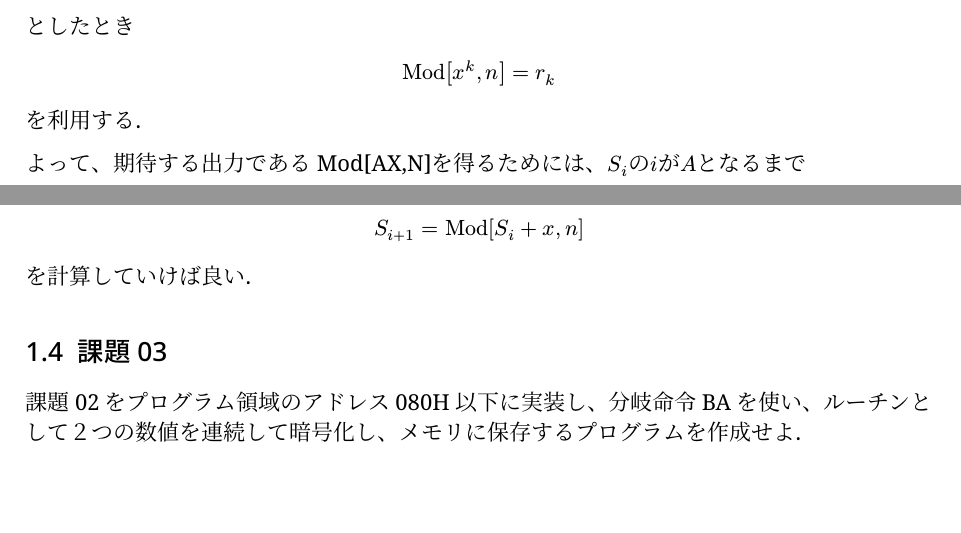
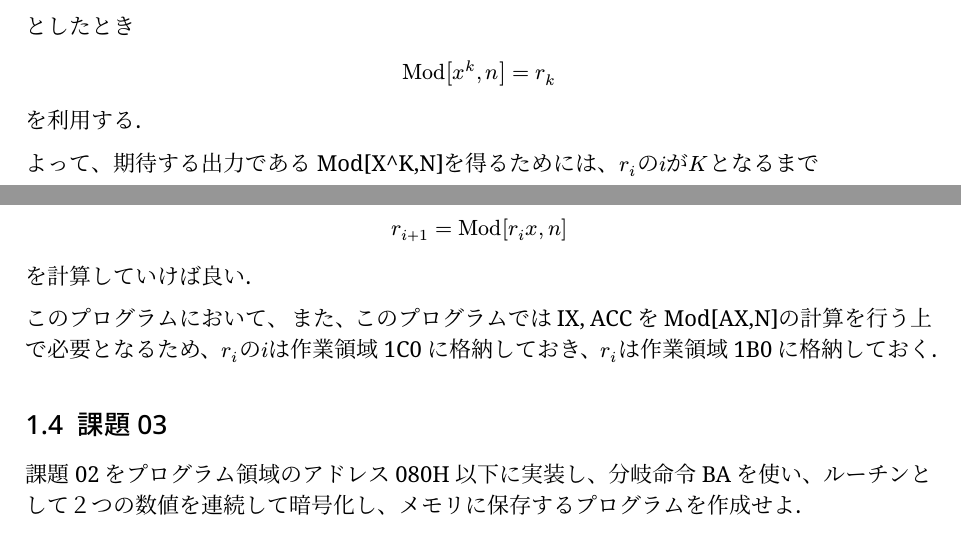
Before and after one commit to rytst/experiment02, a Typst document (week01/report/main.typ): two parts of pages 5 and 6 of 9, joined at a grey line, cut so that both start at the same text, the shorter picture padded with empty space. The pictures show the PDF file week01/report/main.pdf that the author committed with the source.

Commit message:
report01 in progress

```diff
--- a/week01/report/main.typ
+++ b/week01/report/main.typ
@@ -188,11 +188,16 @@ op("Mod") [x^k, n] &= r_k
 $
 を利用する.
 
-よって、期待する出力であるMod[AX,N]を得るためには、$S_i$の$i$が$A$となるまで
+よって、期待する出力であるMod[X^K,N]を得るためには、$r_i$の$i$が$K$となるまで
 $
-S_(i+1) = op("Mod") [S_i + x,n]
+r_(i+1) = op("Mod") [r_i x,n]
 $
 を計算していけば良い.
+
+このプログラムにおいて、
+また、このプログラムではIX, ACCをMod[AX,N]の計算を行う上で必要となるため、$r_i$の$i$は作業領域1C0に格納しておき、$r_i$は作業領域1B0に格納しておく.
+
+
 == 課題03
 課題02をプログラム領域のアドレス080H以下に実装し、分岐命令BAを使い、ルーチンとして２つの数値を連続して暗号化し、メモリに保存するプログラムを作成せよ.
 
```
Also changed, not shown: week01/report/main.pdf.
